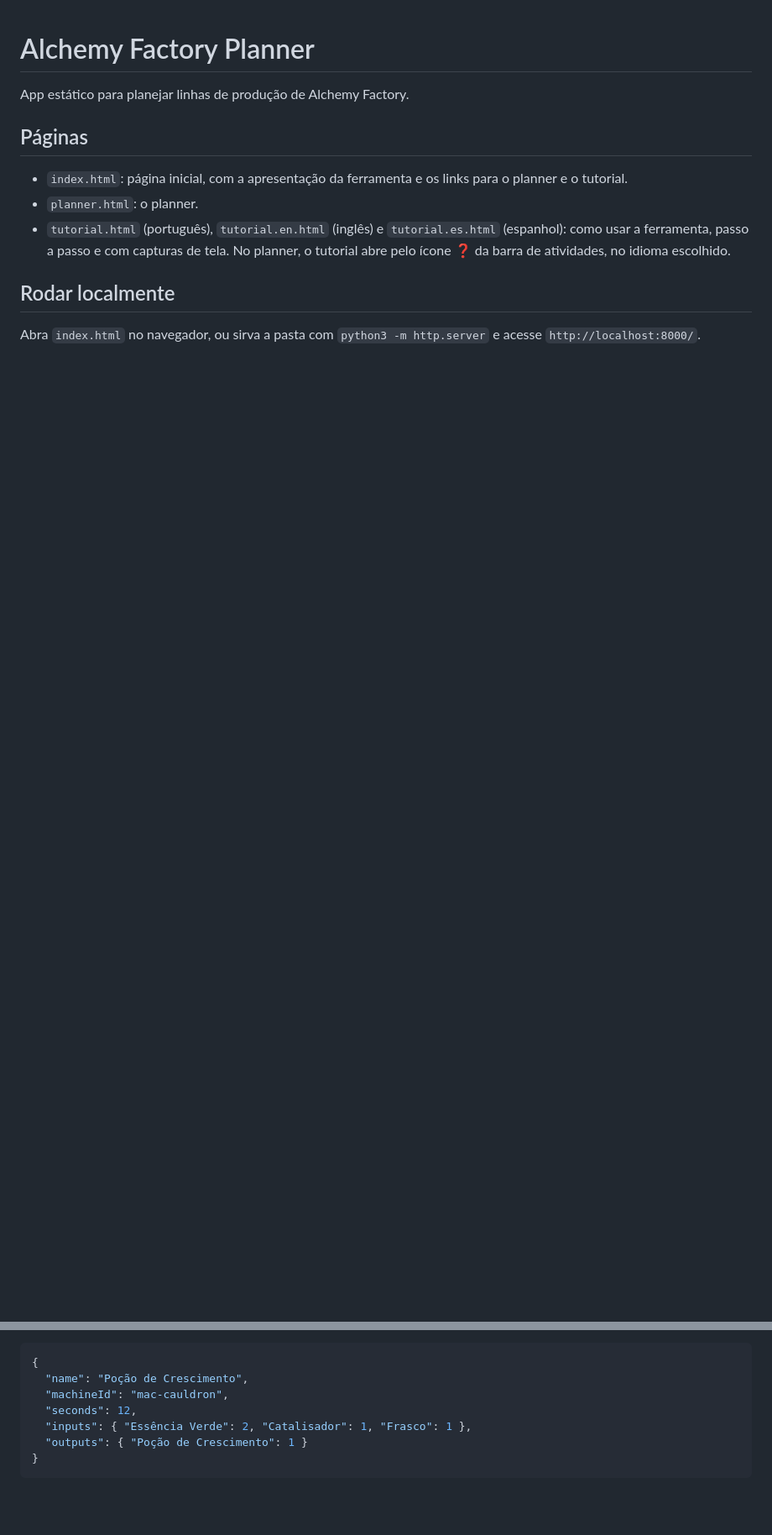
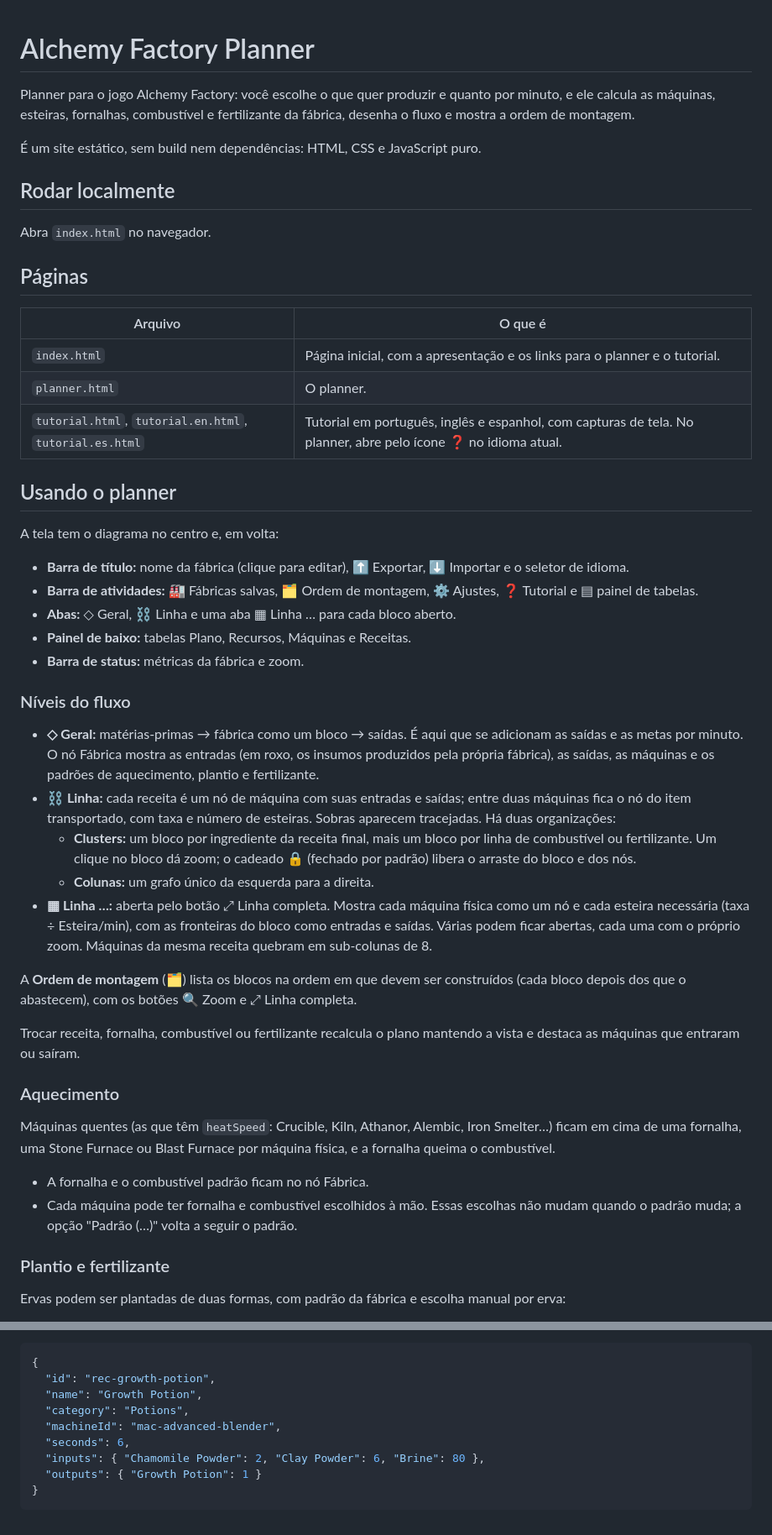
Before and after one commit to matheuspellisoli/-Alchemy-Factory-Planner, a Markdown page: README.md, 2 parts joined by grey strips. Shown at 84% size. Drawn GitHub-style; blank space fills up the shorter version.

````diff
--- a/README.md
+++ b/README.md
@@ -1,13 +1,51 @@
 # Alchemy Factory Planner
 
-App estático para planejar linhas de produção de Alchemy Factory.
+Planner para o jogo Alchemy Factory: você escolhe o que quer produzir e quanto por minuto, e ele calcula as máquinas, esteiras, fornalhas, combustível e fertilizante da fábrica, desenha o fluxo e mostra a ordem de montagem.
+
+É um site estático, sem build nem dependências: HTML, CSS e JavaScript puro.
+
+## Rodar localmente
+
+Abra `index.html` no navegador.
 
 ## Páginas
 
-- `index.html`: página inicial, com a apresentação da ferramenta e os links para o planner e o tutorial.
-- `planner.html`: o planner.
-- `tutorial.html` (português), `tutorial.en.html` (inglês) e `tutorial.es.html` (espanhol): como usar a ferramenta, passo a passo e com capturas de tela. No planner, o tutorial abre pelo ícone ❓ da barra de atividades, no idioma escolhido.
+| Arquivo | O que é |
+| --- | --- |
+| `index.html` | Página inicial, com a apresentação e os links para o planner e o tutorial. |
+| `planner.html` | O planner. |
+| `tutorial.html`, `tutorial.en.html`, `tutorial.es.html` | Tutorial em português, inglês e espanhol, com capturas de tela. No planner, abre pelo ícone ❓ no idioma atual. |
 
-## Rodar localmente
+## Usando o planner
 
-Abra `index.html` no navegador, ou sirva a pasta com `python3 -m http.server` e acesse `http://localhost:8000/`.
+A tela tem o diagrama no centro e, em volta:
+
+- **Barra de título:** nome da fábrica (clique para editar), ⬆ Exportar, ⬇ Importar e o seletor de idioma.
+- **Barra de atividades:** 🏭 Fábricas salvas, 🗂 Ordem de montagem, ⚙ Ajustes, ❓ Tutorial e ▤ painel de tabelas.
+- **Abas:** ◇ Geral, ⛓ Linha e uma aba ▦ Linha … para cada bloco aberto.
+- **Painel de baixo:** tabelas Plano, Recursos, Máquinas e Receitas.
+- **Barra de status:** métricas da fábrica e zoom.
+
+### Níveis do fluxo
+
+- **◇ Geral:** matérias-primas → fábrica como um bloco → saídas. É aqui que se adicionam as saídas e as metas por minuto. O nó Fábrica mostra as entradas (em roxo, os insumos produzidos pela própria fábrica), as saídas, as máquinas e os padrões de aquecimento, plantio e fertilizante.
+- **⛓ Linha:** cada receita é um nó de máquina com suas entradas e saídas; entre duas máquinas fica o nó do item transportado, com taxa e número de esteiras. Sobras aparecem tracejadas. Há duas organizações:
+  - **Clusters:** um bloco por ingrediente da receita final, mais um bloco por linha de combustível ou fertilizante. Um clique no bloco dá zoom; o cadeado 🔒 (fechado por padrão) libera o arraste do bloco e dos nós.
+  - **Colunas:** um grafo único da esquerda para a direita.
+- **▦ Linha …:** aberta pelo botão ⤢ Linha completa. Mostra cada máquina física como um nó e cada esteira necessária (taxa ÷ Esteira/min), com as fronteiras do bloco como entradas e saídas. Várias podem ficar abertas, cada uma com o próprio zoom. Máquinas da mesma receita quebram em sub-colunas de 8.
+
+A **Ordem de montagem** (🗂) lista os blocos na ordem em que devem ser construídos (cada bloco depois dos que o abastecem), com os botões 🔍 Zoom e ⤢ Linha completa.
+
+Trocar receita, fornalha, combustível ou fertilizante recalcula o plano mantendo a vista e destaca as máquinas que entraram ou saíram.
+
+### Aquecimento
+
+Máquinas quentes (as que têm `heatSpeed`: Crucible, Kiln, Athanor, Alembic, Iron Smelter…) ficam em cima de uma fornalha, uma Stone Furnace ou Blast Furnace por máquina física, e a fornalha queima o combustível.
+
+- A fornalha e o combustível padrão ficam no nó Fábrica.
+- Cada máquina pode ter fornalha e combustível escolhidos à mão. Essas escolhas não mudam quando o padrão muda; a opção "Padrão (…)" volta a seguir o padrão.
+
+### Plantio e fertilizante
+
+Ervas podem ser plantadas de duas formas, com padrão da fábrica e escolha manual por erva:
+
@@ -35,10 +115,12 @@ Receitas usam o formato:
 
 ```json
 {
-  "name": "Poção de Crescimento",
-  "machineId": "mac-cauldron",
-  "seconds": 12,
-  "inputs": { "Essência Verde": 2, "Catalisador": 1, "Frasco": 1 },
-  "outputs": { "Poção de Crescimento": 1 }
+  "id": "rec-growth-potion",
+  "name": "Growth Potion",
+  "category": "Potions",
+  "machineId": "mac-advanced-blender",
+  "seconds": 6,
+  "inputs": { "Chamomile Powder": 2, "Clay Powder": 6, "Brine": 80 },
+  "outputs": { "Growth Potion": 1 }
 }
 ```
````
Also changed, not shown: other parts of README.md (+55 -13 lines).
